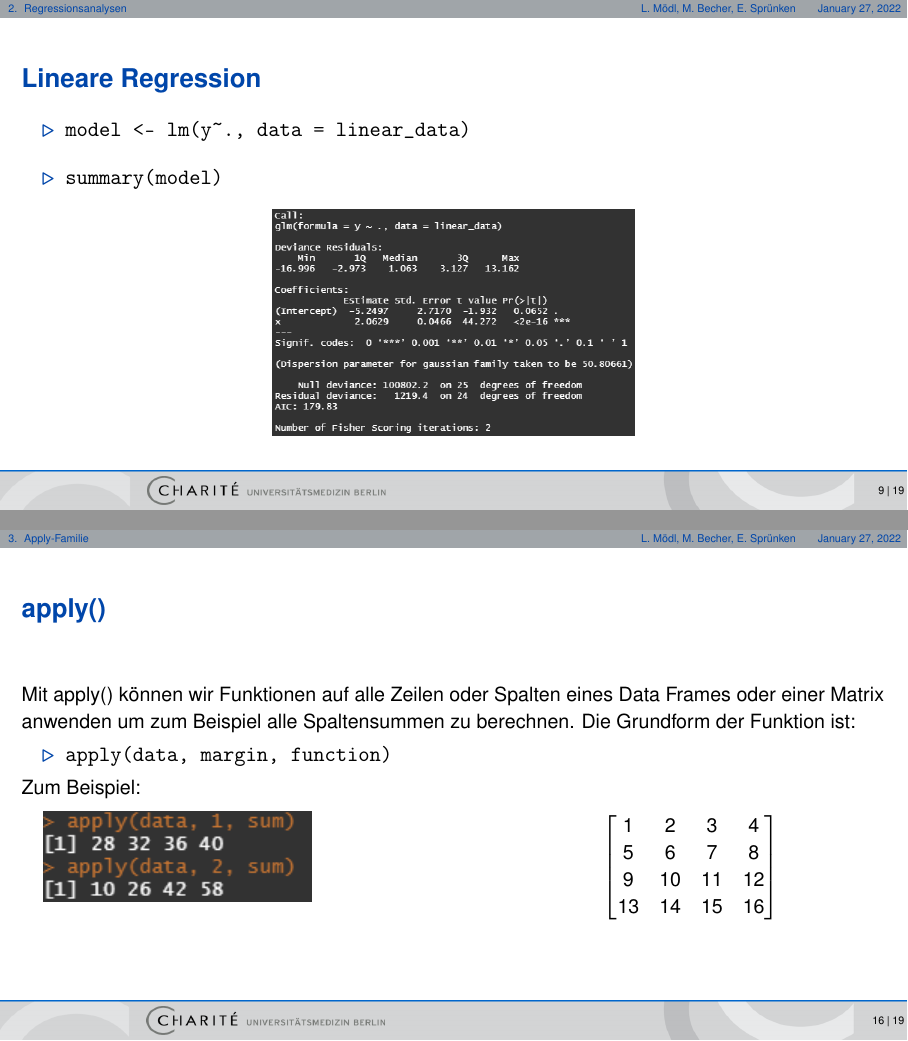
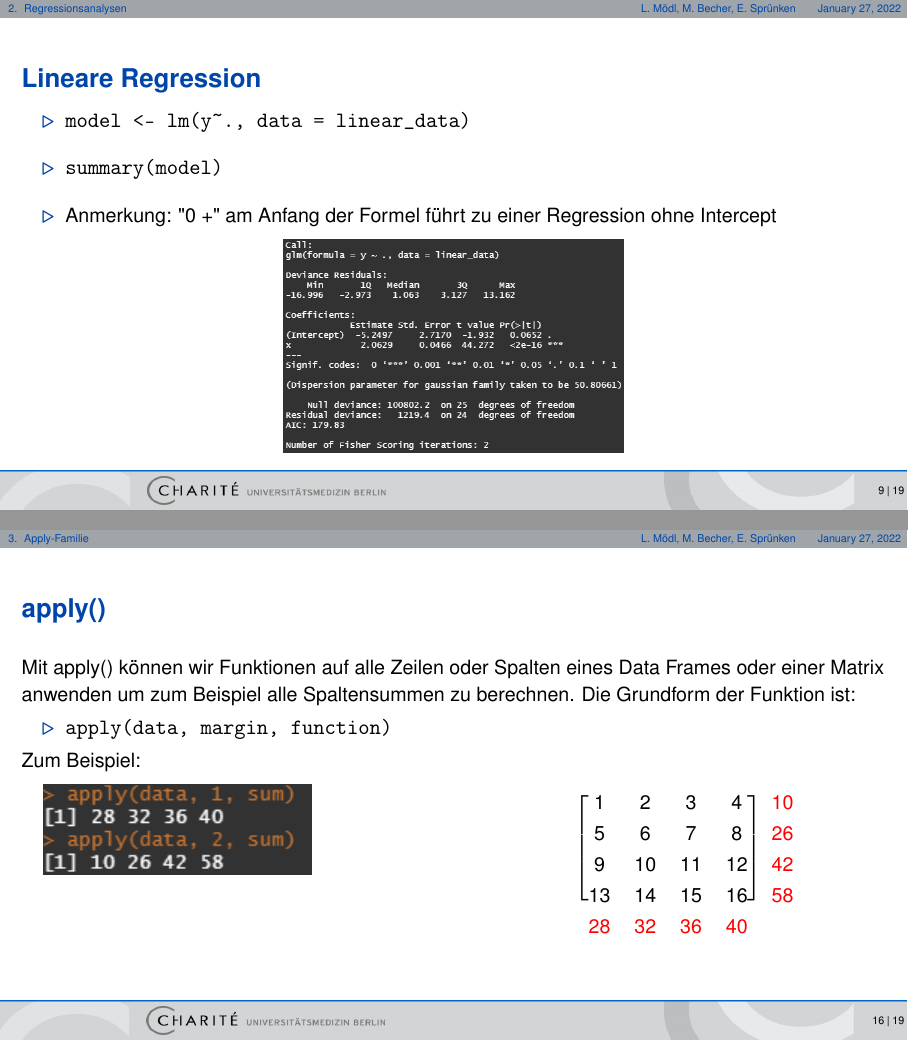
Before and after one commit to Matthias2193/R-Kurs, LaTeX slides (Day3/day3.tex): pages 9 and 16 of 19, joined at a grey line. Compiled offline with pdfLaTeX.

Commit message:
Added row and column sums to the matrix at apply(). Added remark regarding linear regression without intercept

```diff
--- a/Day3/day3.tex
+++ b/Day3/day3.tex
@@ -4,6 +4,7 @@
 \usepackage[T1]{fontenc}
 \usepackage{include/chariteBeamer}
 \usepackage{hyperref}
+\usepackage{blkarray}
 \input{include/header2}
 \tikzset{>=latex}
 %\usepackage{amsmath}
@@ -181,10 +182,11 @@ Anmerkung: Per default nimmt R beim Zwei-Stichproben-t-Test ungleiche Varianz an
 	\begin{itemize}
 		\item \verb+model <- lm(y~., data = linear_data)+
 		\item \verb+summary(model)+
+		\item Anmerkung: "0 +" am Anfang der Formel führt zu einer Regression ohne Intercept
 	\end{itemize}
 
 	\begin{center}
-		\includegraphics[height=4cm]{LinearRegressionSummary}
+		\includegraphics[height=3.75cm]{LinearRegressionSummary}
 	\end{center}
 \end{frame}
 
@@ -261,12 +263,16 @@ Anmerkung: Per default nimmt R beim Zwei-Stichproben-t-Test ungleiche Varianz an
 		\end{column}
 		\begin{column}{0.4\textwidth}
 			\[
-			\begin{bmatrix}
-			    1 &2 &3 &4\\
-			    5 &6 &7 &8\\
-			    9 &10 &11 &12\\
-			    13 &14 &15 &16\\
-  			\end{bmatrix}
+			\renewcommand\BAextrarowheight{2pt}
+			\begin{blockarray}{*{5}{c}}
+				\begin{block}{[*{4}{c}]{c}}
+				    1 &2 &3 &4&\textcolor{red}{10}\\
+				    5 &6 &7 &8&\textcolor{red}{26}\\
+				    9 &10 &11 &12&\textcolor{red}{42}\\
+				    13 &14 &15 &16&\textcolor{red}{58}\\
+				\end{block}
+				\textcolor{red}{28} & \textcolor{red}{32} & \textcolor{red}{36} & \textcolor{red}{40}
+			\end{blockarray}
 			\]
 		\end{column}
 	\end{columns}
```
Also changed, not shown: Day3/day3.pdf, 1 other file.
